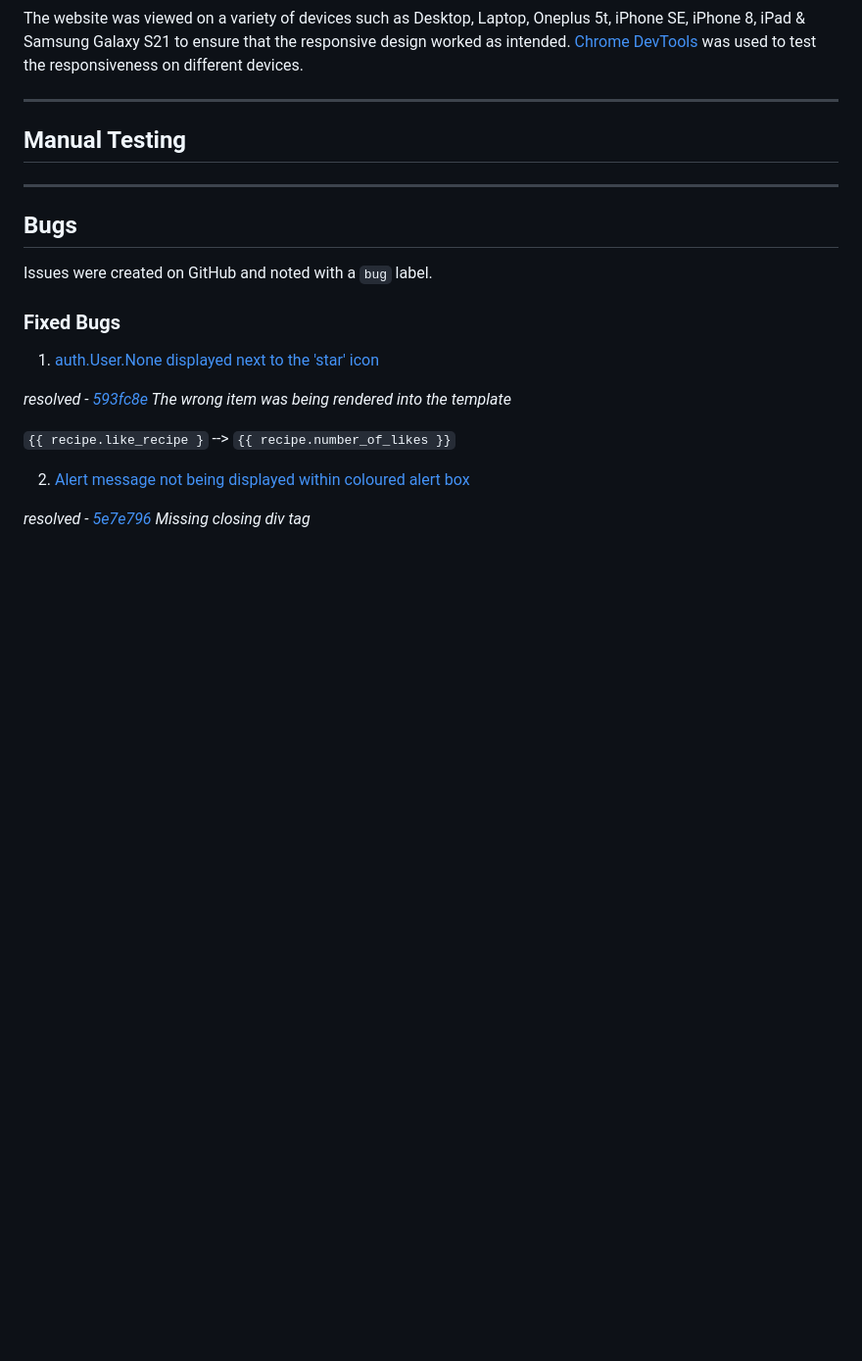
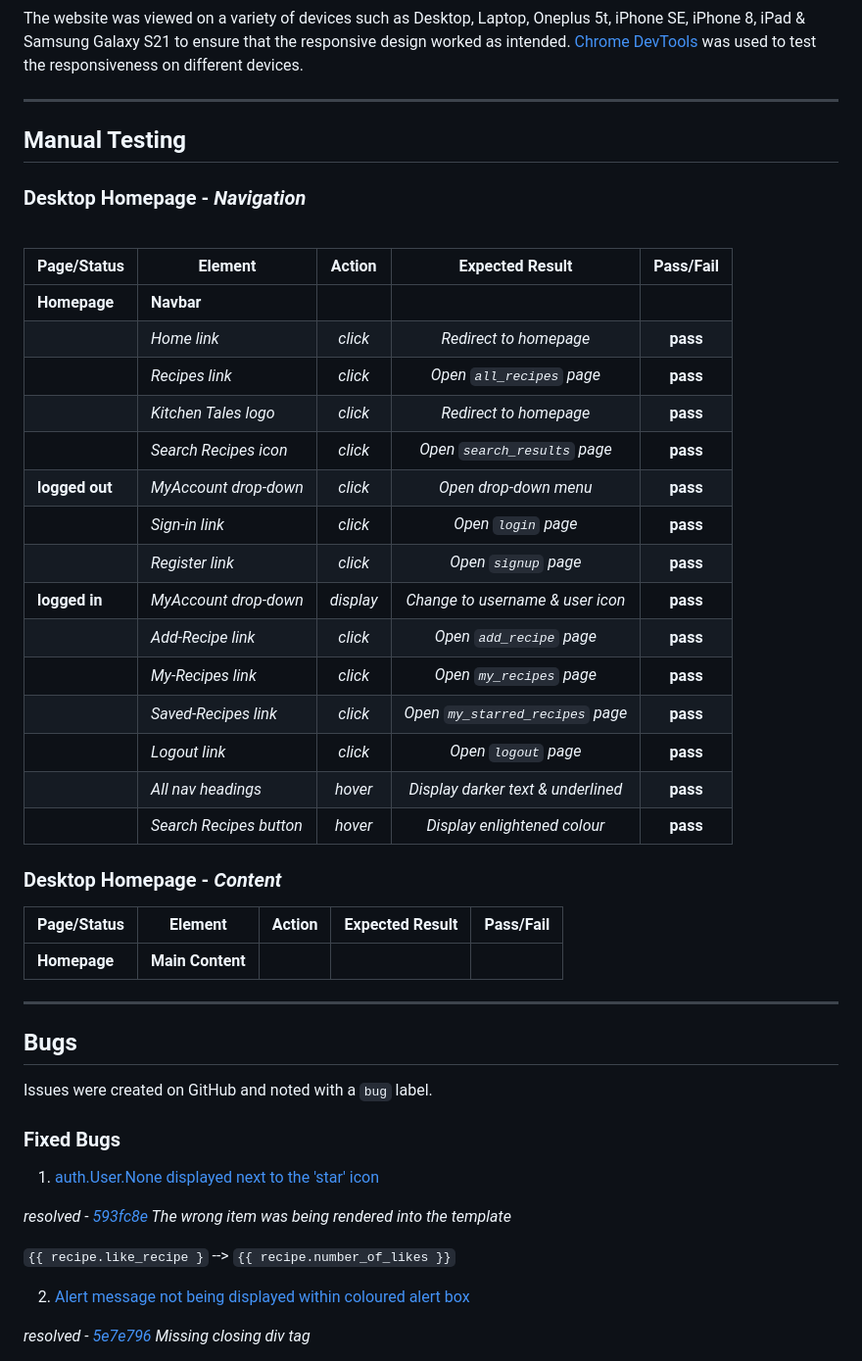
Before and after one commit to chris-townsend/PP4-Kitchen_Tales, a Markdown page: TESTING.md, the part around the change. Shown at 98% size. Rendered like a GitHub page; blank space fills up the shorter version.

Commit message:
Add navigation manual testing to TESTING.md

```diff
--- a/TESTING.md
+++ b/TESTING.md
@@ -389,6 +389,37 @@ The website was viewed on a variety of devices such as Desktop, Laptop, Oneplus
 
 ## Manual Testing
 
+### Desktop Homepage - *Navigation*
+<br>
+
+
+| Page/Status     | Element             |   Action    | Expected Result           | Pass/Fail   |
+| ---             | ---                 |   :---:     |    :---:                  |    :---:    |
+|**Homepage**     |**Navbar**           |             |                           |             |
+|                 |*Home link*          |   *click*   | *Redirect to homepage*    |  **pass**   |
+|                 |*Recipes link*       |   *click*   | *Open `all_recipes` page* |  **pass**   |
+|                 |*Kitchen Tales logo* |   *click*   | *Redirect to homepage*    |  **pass**   |
+|                 |*Search Recipes icon*|   *click*   | *Open `search_results` page*| **pass**  |
+| **logged out**  |*MyAccount drop-down*|   *click*   | *Open drop-down menu*     |  **pass**   |
+|                 |*Sign-in link*       |   *click*   | *Open `login` page*       |  **pass**   |
+|                 |*Register link*      |   *click*   | *Open `signup` page*      |  **pass**   |
+| **logged in**   |*MyAccount drop-down*|  *display*  | *Change to username & user icon*|**pass**|
+|                 |*Add-Recipe link*    |   *click*   | *Open `add_recipe` page*  |  **pass**   |
+|                 |*My-Recipes link*    |   *click*   | *Open `my_recipes` page*  |  **pass**   |
+|                 |*Saved-Recipes link* |   *click*   | *Open `my_starred_recipes` page*|**pass**|
+|                 |*Logout link*        |   *click*   | *Open `logout` page*      |  **pass**   |
+|                 |*All nav headings*   |   *hover*  |*Display darker text & underlined*| **pass** |
+|                 |*Search Recipes button*|   *hover*   | *Display enlightened colour* |**pass**|
+
+
+### Desktop Homepage - *Content*
+
+| Page/Status     | Element             |   Action    | Expected Result     | Pass/Fail   |
+| ---             | ---                 |   :---:     |    :---:            |    :---:    |
+|**Homepage**     |**Main Content**     |             |                     |             |
+
+
+
 
 
 ***
```
